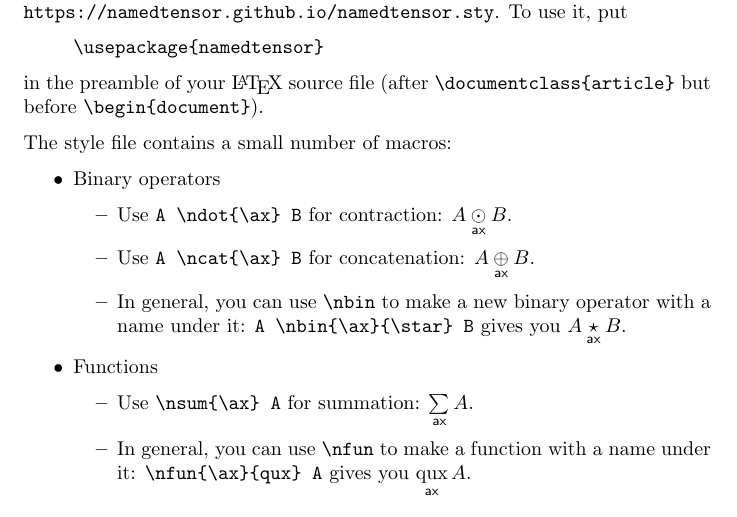
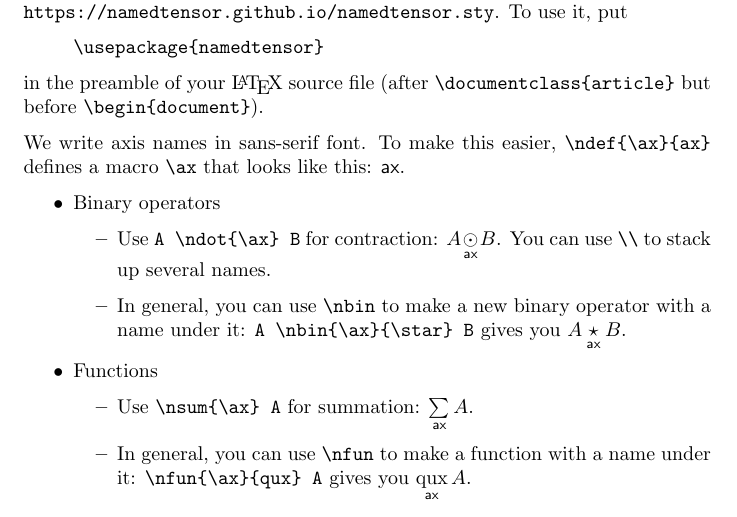
Before and after one commit to namedtensor/notation, a LaTeX paper (main.tex): part of page 16 of 25, cut so that both start at the same text. Compiled offline with pdfLaTeX.

Commit message:
latex instructions

```diff
--- a/main.tex
+++ b/main.tex
@@ -640,12 +640,12 @@ Many of the \LaTeX{} macros used in this document are available in the style fil
 \end{quote}
 in the preamble of your \LaTeX{} source file (after \verb|\documentclass{article}| but before \verb|\begin{document}|).
 
-The style file contains a small number of macros:
+We write axis names in sans-serif font. To make this easier, \verb|\ndef{\ax}{ax}| defines a macro \verb|\ax| that looks like this: $\ax$.
+
 \begin{itemize}
 \item Binary operators
   \begin{itemize}
-  \item Use \verb|A \ndot{\ax} B| for contraction: $A \ndot{\ax} B$.
-  \item Use \verb|A \ncat{\ax} B| for concatenation: $A \ncat{\ax} B$.
+  \item Use \verb|A \ndot{\ax} B| for contraction: $A \ndot{\ax} B$. You can use \verb|\\| to stack up several names.
   \item In general, you can use \verb|\nbin| to make a new binary operator with a name under it: \verb|A \nbin{\ax}{\star} B| gives you $A \nbin{\ax}{\star} B$.
   \end{itemize}
 \item Functions
```
Also changed, not shown: main.pdf.
